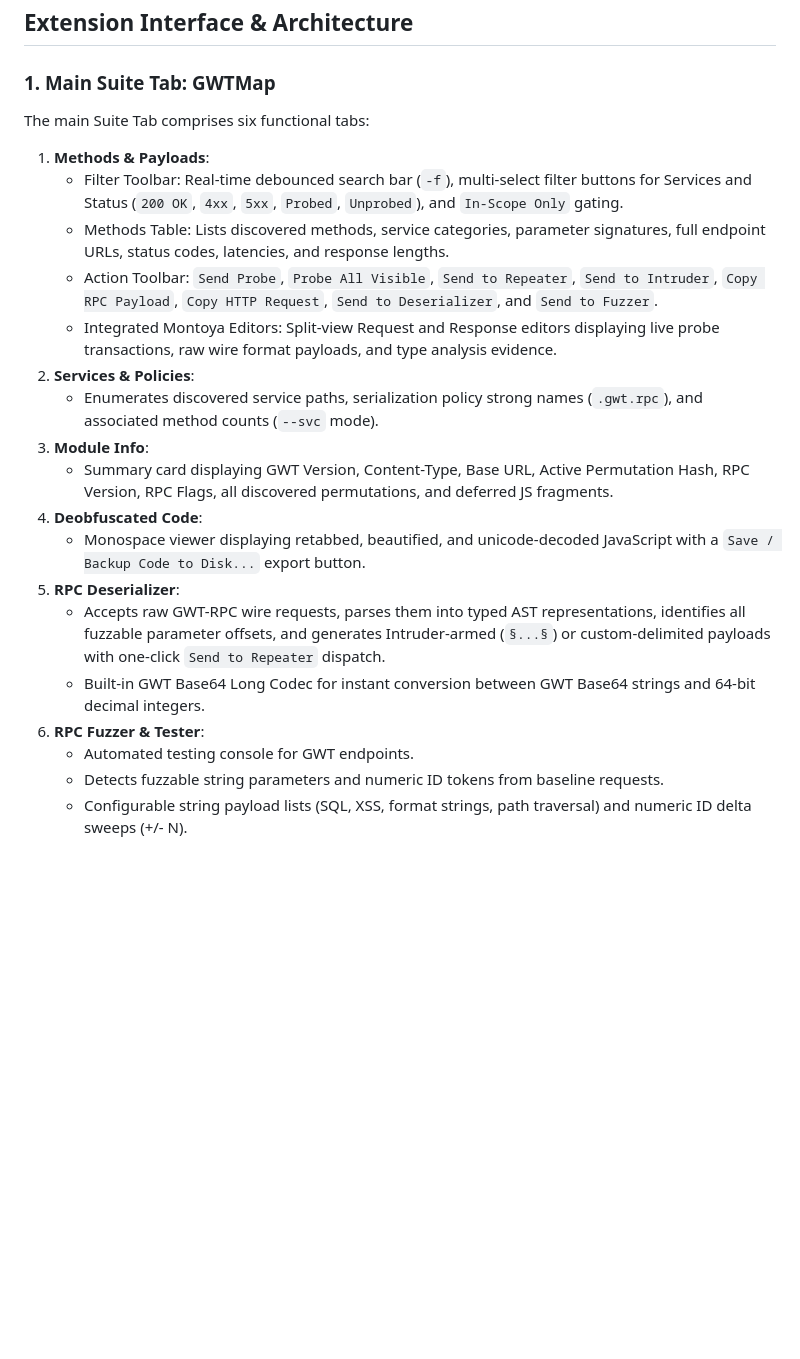
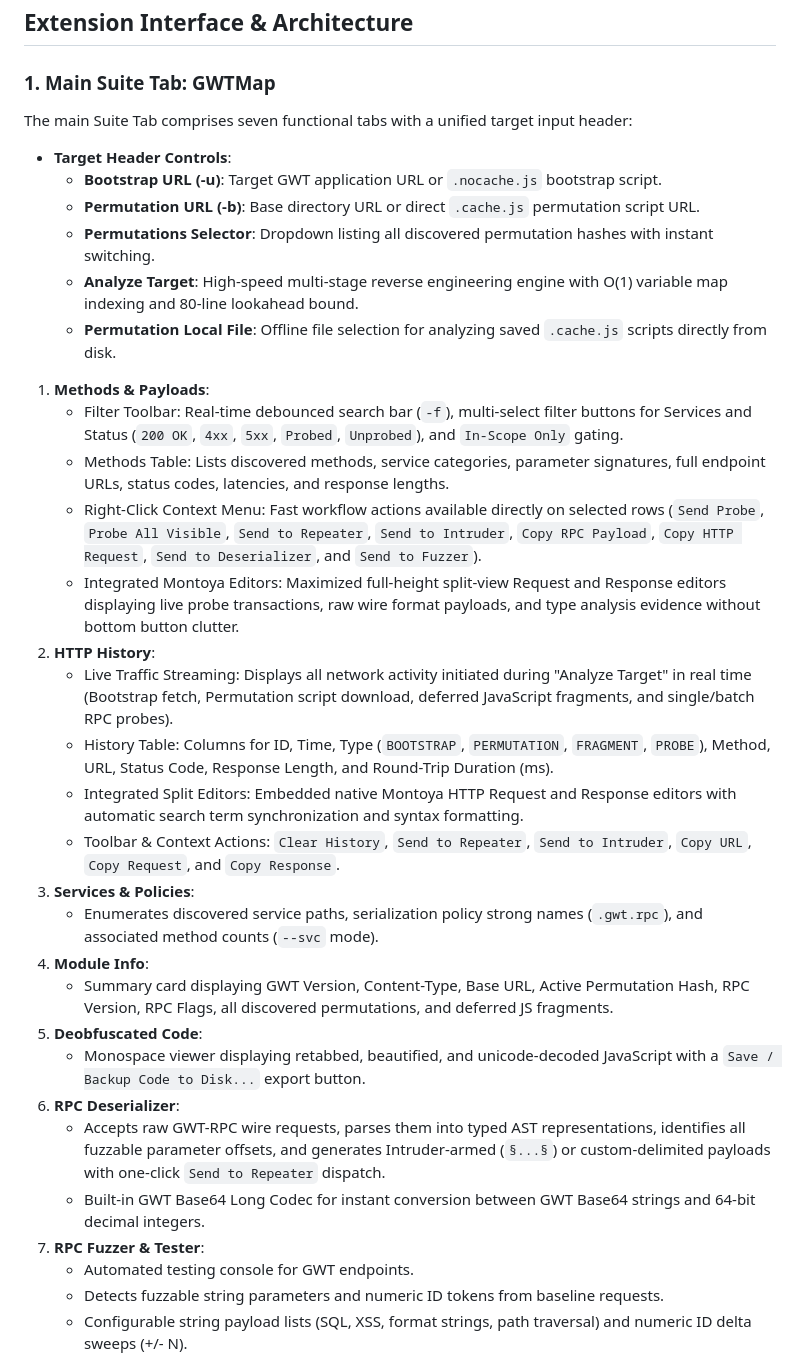
Before and after one commit to 0xLittleSpidy/burpsuite-tools, a Markdown page: GWTMap_littlespidy/README.md, the part around the change. Drawn GitHub-style; blank space fills up the shorter version.

Commit message:
docs(gwtmap): update README and root documentation with HTTP history tab and context menu actions

```diff
--- a/GWTMap_littlespidy/README.md
+++ b/GWTMap_littlespidy/README.md
@@ -28,23 +28,35 @@ GWTMap unifies the capabilities of three premier GWT security tools into one coh
 ## Extension Interface & Architecture
 
 ### 1. Main Suite Tab: GWTMap
-The main Suite Tab comprises six functional tabs:
+The main Suite Tab comprises seven functional tabs with a unified target input header:
+
+- **Target Header Controls**:
+  - **Bootstrap URL (-u)**: Target GWT application URL or `.nocache.js` bootstrap script.
+  - **Permutation URL (-b)**: Base directory URL or direct `.cache.js` permutation script URL.
+  - **Permutations Selector**: Dropdown listing all discovered permutation hashes with instant switching.
+  - **Analyze Target**: High-speed multi-stage reverse engineering engine with O(1) variable map indexing and 80-line lookahead bound.
+  - **Permutation Local File**: Offline file selection for analyzing saved `.cache.js` scripts directly from disk.
 
 1. **Methods & Payloads**:
    - Filter Toolbar: Real-time debounced search bar (`-f`), multi-select filter buttons for Services and Status (`200 OK`, `4xx`, `5xx`, `Probed`, `Unprobed`), and `In-Scope Only` gating.
    - Methods Table: Lists discovered methods, service categories, parameter signatures, full endpoint URLs, status codes, latencies, and response lengths.
-   - Action Toolbar: `Send Probe`, `Probe All Visible`, `Send to Repeater`, `Send to Intruder`, `Copy RPC Payload`, `Copy HTTP Request`, `Send to Deserializer`, and `Send to Fuzzer`.
-   - Integrated Montoya Editors: Split-view Request and Response editors displaying live probe transactions, raw wire format payloads, and type analysis evidence.
-2. **Services & Policies**:
+   - Right-Click Context Menu: Fast workflow actions available directly on selected rows (`Send Probe`, `Probe All Visible`, `Send to Repeater`, `Send to Intruder`, `Copy RPC Payload`, `Copy HTTP Request`, `Send to Deserializer`, and `Send to Fuzzer`).
+   - Integrated Montoya Editors: Maximized full-height split-view Request and Response editors displaying live probe transactions, raw wire format payloads, and type analysis evidence without bottom button clutter.
+2. **HTTP History**:
+   - Live Traffic Streaming: Displays all network activity initiated during "Analyze Target" in real time (Bootstrap fetch, Permutation script download, deferred JavaScript fragments, and single/batch RPC probes).
+   - History Table: Columns for ID, Time, Type (`BOOTSTRAP`, `PERMUTATION`, `FRAGMENT`, `PROBE`), Method, URL, Status Code, Response Length, and Round-Trip Duration (ms).
+   - Integrated Split Editors: Embedded native Montoya HTTP Request and Response editors with automatic search term synchronization and syntax formatting.
+   - Toolbar & Context Actions: `Clear History`, `Send to Repeater`, `Send to Intruder`, `Copy URL`, `Copy Request`, and `Copy Response`.
+3. **Services & Policies**:
    - Enumerates discovered service paths, serialization policy strong names (`.gwt.rpc`), and associated method counts (`--svc` mode).
-3. **Module Info**:
+4. **Module Info**:
    - Summary card displaying GWT Version, Content-Type, Base URL, Active Permutation Hash, RPC Version, RPC Flags, all discovered permutations, and deferred JS fragments.
-4. **Deobfuscated Code**:
+5. **Deobfuscated Code**:
    - Monospace viewer displaying retabbed, beautified, and unicode-decoded JavaScript with a `Save / Backup Code to Disk...` export button.
-5. **RPC Deserializer**:
+6. **RPC Deserializer**:
    - Accepts raw GWT-RPC wire requests, parses them into typed AST representations, identifies all fuzzable parameter offsets, and generates Intruder-armed (`§...§`) or custom-delimited payloads with one-click `Send to Repeater` dispatch.
    - Built-in GWT Base64 Long Codec for instant conversion between GWT Base64 strings and 64-bit decimal integers.
-6. **RPC Fuzzer & Tester**:
+7. **RPC Fuzzer & Tester**:
    - Automated testing console for GWT endpoints.
    - Detects fuzzable string parameters and numeric ID tokens from baseline requests.
    - Configurable string payload lists (SQL, XSS, format strings, path traversal) and numeric ID delta sweeps (+/- N).
```
Also changed, not shown: README.md (+3 -1 lines).
